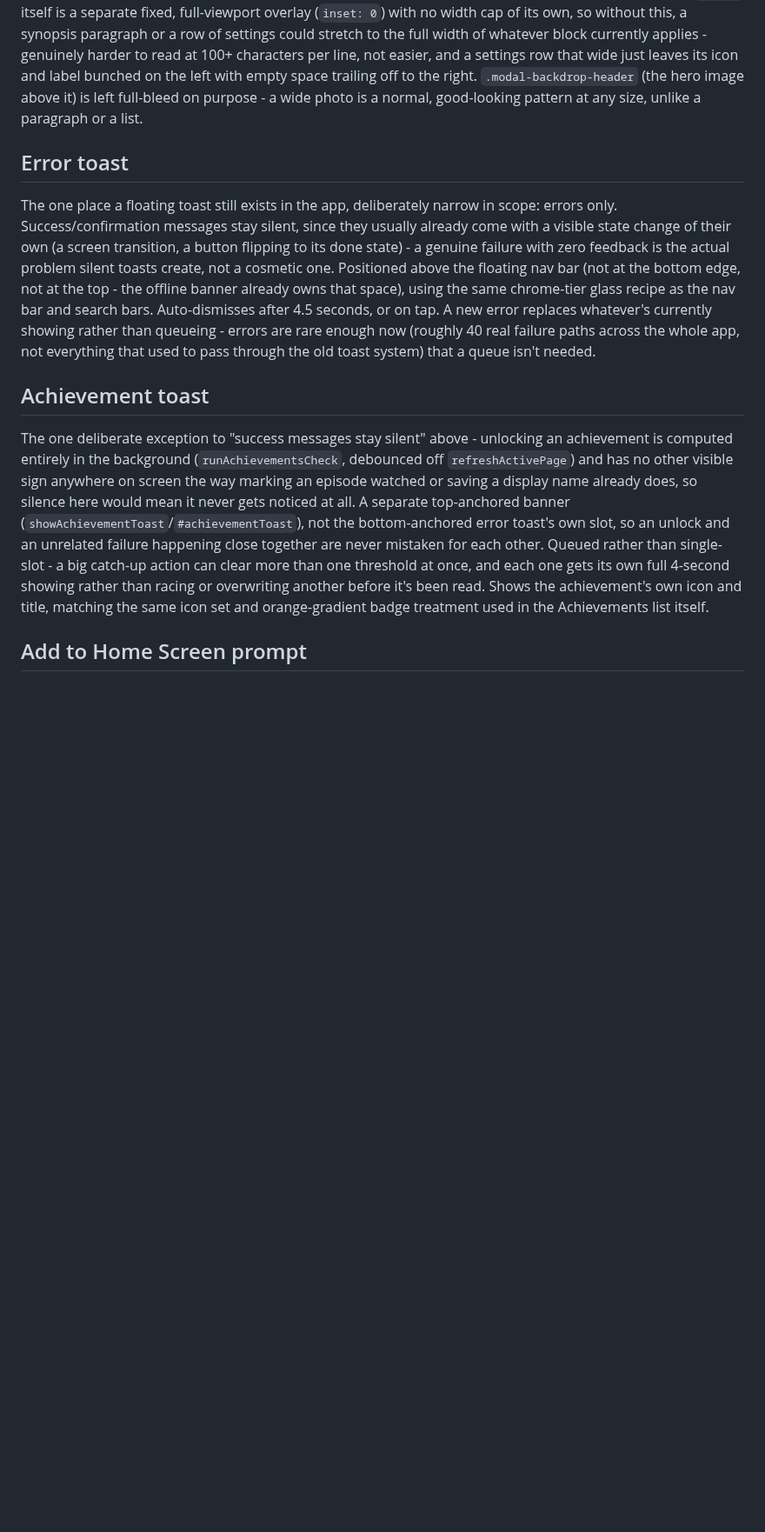
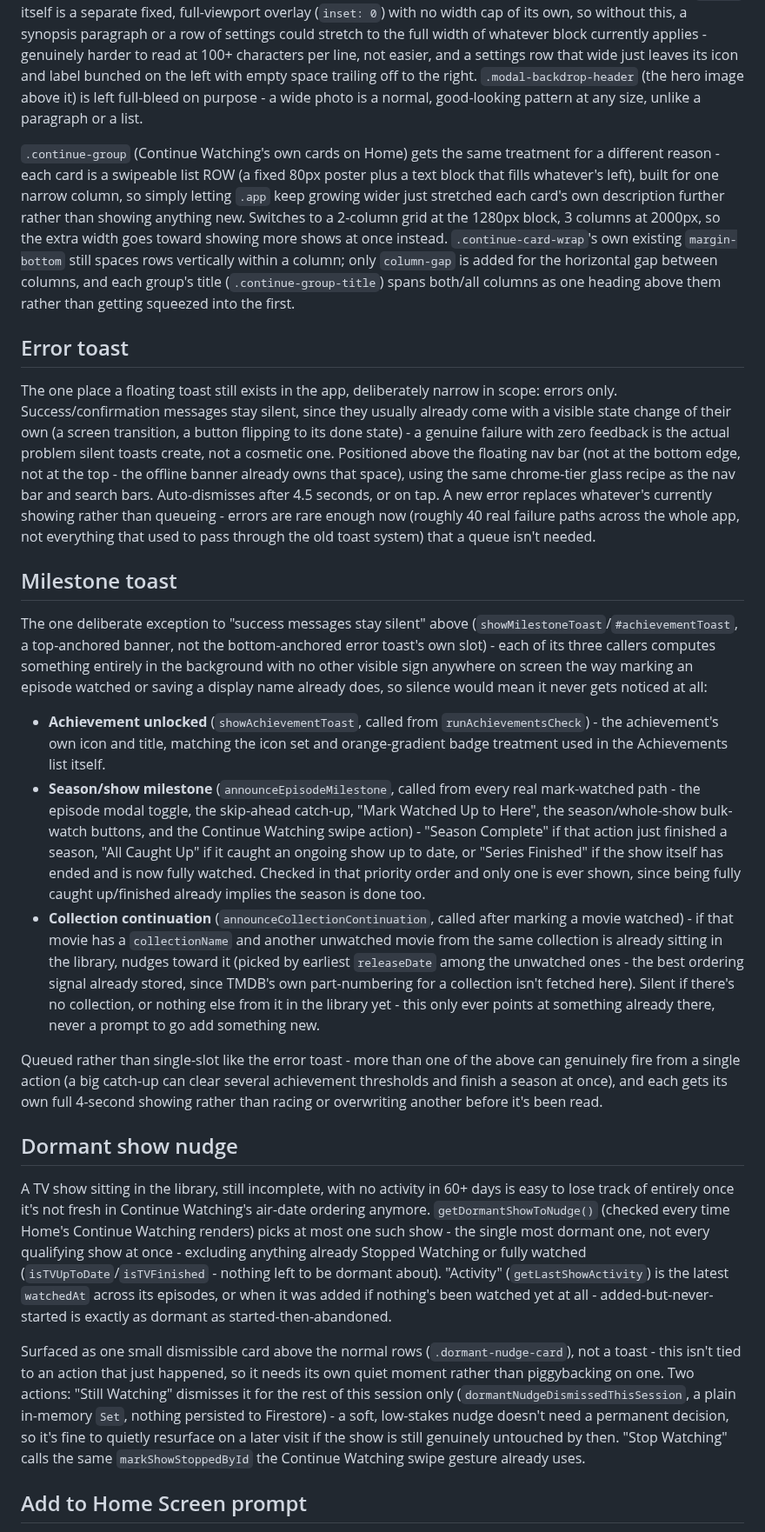
Before and after one commit to HanuKeyser/NovaWatch, a Markdown page: README.md, the part around one of its changes. Shown at 87% size. Rendered like a GitHub page; blank space fills up the shorter version.

Commit message:
Revise achievement toast to milestone toast and add nudge feature
Updated the achievement toast section to clarify its functionality and renamed it to 'Milestone toast'. Added details about the dormant show nudge feature and its behavior.

```diff
--- a/README.md
+++ b/README.md
@@ -165,13 +165,26 @@ The existing PWA install setup (`manifest.json`, the `apple-mobile-web-app-*` me
 
 `.modal-content` (the shared wrapper for every full-screen modal's actual content - show/episode details, Settings, Achievements, Library Display, the region picker) gets its own `max-width: 720px` cap starting at the 768px tablet block, held fixed through every wider block above it rather than growing further with them. `.modal` itself is a separate fixed, full-viewport overlay (`inset: 0`) with no width cap of its own, so without this, a synopsis paragraph or a row of settings could stretch to the full width of whatever block currently applies - genuinely harder to read at 100+ characters per line, not easier, and a settings row that wide just leaves its icon and label bunched on the left with empty space trailing off to the right. `.modal-backdrop-header` (the hero image above it) is left full-bleed on purpose - a wide photo is a normal, good-looking pattern at any size, unlike a paragraph or a list.
 
+`.continue-group` (Continue Watching's own cards on Home) gets the same treatment for a different reason - each card is a swipeable list ROW (a fixed 80px poster plus a text block that fills whatever's left), built for one narrow column, so simply letting `.app` keep growing wider just stretched each card's own description further rather than showing anything new. Switches to a 2-column grid at the 1280px block, 3 columns at 2000px, so the extra width goes toward showing more shows at once instead. `.continue-card-wrap`'s own existing `margin-bottom` still spaces rows vertically within a column; only `column-gap` is added for the horizontal gap between columns, and each group's title (`.continue-group-title`) spans both/all columns as one heading above them rather than getting squeezed into the first.
+
 ## Error toast
 
 The one place a floating toast still exists in the app, deliberately narrow in scope: errors only. Success/confirmation messages stay silent, since they usually already come with a visible state change of their own (a screen transition, a button flipping to its done state) - a genuine failure with zero feedback is the actual problem silent toasts create, not a cosmetic one. Positioned above the floating nav bar (not at the bottom edge, not at the top - the offline banner already owns that space), using the same chrome-tier glass recipe as the nav bar and search bars. Auto-dismisses after 4.5 seconds, or on tap. A new error replaces whatever's currently showing rather than queueing - errors are rare enough now (roughly 40 real failure paths across the whole app, not everything that used to pass through the old toast system) that a queue isn't needed.
 
-## Achievement toast
+## Milestone toast
 
-The one deliberate exception to "success messages stay silent" above - unlocking an achievement is computed entirely in the background (`runAchievementsCheck`, debounced off `refreshActivePage`) and has no other visible sign anywhere on screen the way marking an episode watched or saving a display name already does, so silence here would mean it never gets noticed at all. A separate top-anchored banner (`showAchievementToast`/`#achievementToast`), not the bottom-anchored error toast's own slot, so an unlock and an unrelated failure happening close together are never mistaken for each other. Queued rather than single-slot - a big catch-up action can clear more than one threshold at once, and each one gets its own full 4-second showing rather than racing or overwriting another before it's been read. Shows the achievement's own icon and title, matching the same icon set and orange-gradient badge treatment used in the Achievements list itself.
+The one deliberate exception to "success messages stay silent" above (`showMilestoneToast`/`#achievementToast`, a top-anchored banner, not the bottom-anchored error toast's own slot) - each of its three callers computes something entirely in the background with no other visible sign anywhere on screen the way marking an episode watched or saving a display name already does, so silence would mean it never gets noticed at all:
+- **Achievement unlocked** (`showAchievementToast`, called from `runAchievementsCheck`) - the achievement's own icon and title, matching the icon set and orange-gradient badge treatment used in the Achievements list itself.
+- **Season/show milestone** (`announceEpisodeMilestone`, called from every real mark-watched path - the episode modal toggle, the skip-ahead catch-up, "Mark Watched Up to Here", the season/whole-show bulk-watch buttons, and the Continue Watching swipe action) - "Season Complete" if that action just finished a season, "All Caught Up" if it caught an ongoing show up to date, or "Series Finished" if the show itself has ended and is now fully watched. Checked in that priority order and only one is ever shown, since being fully caught up/finished already implies the season is done too.
+- **Collection continuation** (`announceCollectionContinuation`, called after marking a movie watched) - if that movie has a `collectionName` and another unwatched movie from the same collection is already sitting in the library, nudges toward it (picked by earliest `releaseDate` among the unwatched ones - the best ordering signal already stored, since TMDB's own part-numbering for a collection isn't fetched here). Silent if there's no collection, or nothing else from it in the library yet - this only ever points at something already there, never a prompt to go add something new.
+
+Queued rather than single-slot like the error toast - more than one of the above can genuinely fire from a single action (a big catch-up can clear several achievement thresholds and finish a season at once), and each gets its own full 4-second showing rather than racing or overwriting another before it's been read.
+
+## Dormant show nudge
+
+A TV show sitting in the library, still incomplete, with no activity in 60+ days is easy to lose track of entirely once it's not fresh in Continue Watching's air-date ordering anymore. `getDormantShowToNudge()` (checked every time Home's Continue Watching renders) picks at most one such show - the single most dormant one, not every qualifying show at once - excluding anything already Stopped Watching or fully watched (`isTVUpToDate`/`isTVFinished` - nothing left to be dormant about). "Activity" (`getLastShowActivity`) is the latest `watchedAt` across its episodes, or when it was added if nothing's been watched yet at all - added-but-never-started is exactly as dormant as started-then-abandoned.
+
+Surfaced as one small dismissible card above the normal rows (`.dormant-nudge-card`), not a toast - this isn't tied to an action that just happened, so it needs its own quiet moment rather than piggybacking on one. Two actions: "Still Watching" dismisses it for the rest of this session only (`dormantNudgeDismissedThisSession`, a plain in-memory `Set`, nothing persisted to Firestore) - a soft, low-stakes nudge doesn't need a permanent decision, so it's fine to quietly resurface on a later visit if the show is still genuinely untouched by then. "Stop Watching" calls the same `markShowStoppedById` the Continue Watching swipe gesture already uses.
 
 ## Add to Home Screen prompt
 
```
Also changed, not shown: other parts of README.md (+1 -1 lines).
